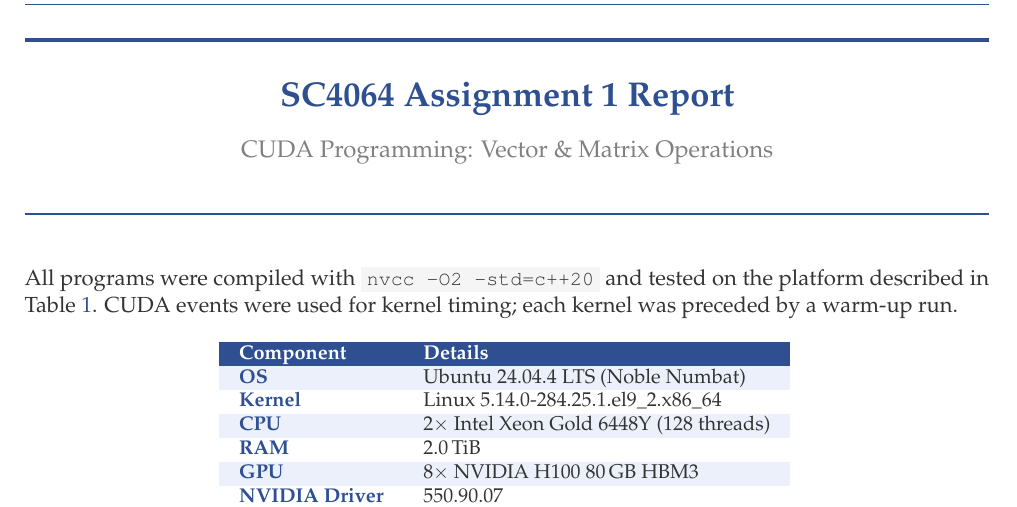
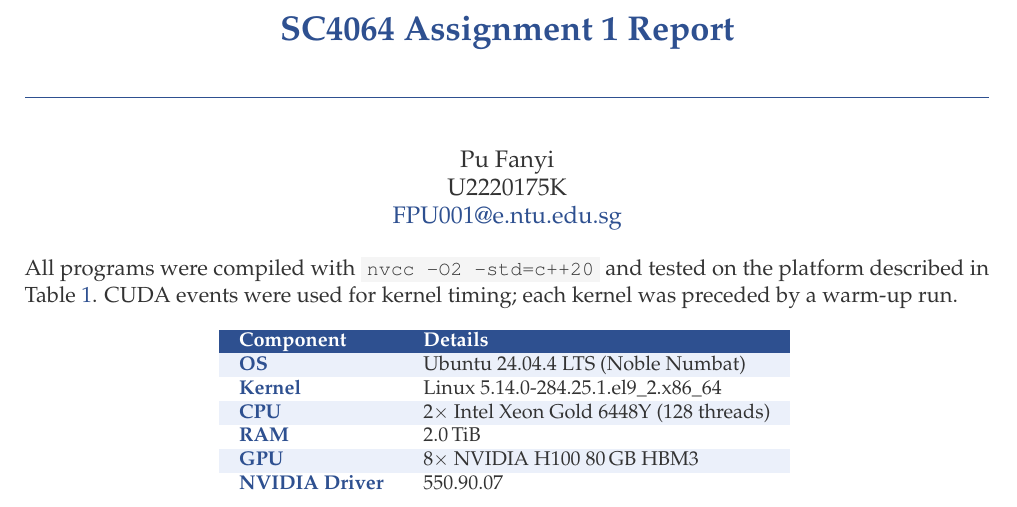
Before and after one commit to pufanyi/SC4064-Assignments, a LaTeX problem sheet (assignment1/report.tex): part of page 1 of 3, cut so that both start at the same text. Compiled offline with pdfLaTeX.

Commit message:
Update report.tex to include author information and adjust title spacing

```diff
--- a/assignment1/report.tex
+++ b/assignment1/report.tex
@@ -65,17 +65,16 @@
 \title{%
   \vspace{-1.8cm}%
   {\color{accent}\rule{\textwidth}{2pt}}\\[0.6em]%
-  {\LARGE\bfseries\color{accent} SC4064 Assignment 1 Report}\\[0.2em]%
-  {\large\color{gray} CUDA Programming: Vector \& Matrix Operations}\\[0.4em]%
+  {\LARGE\bfseries\color{accent} SC4064 Assignment 1 Report}\\[0.4em]%
   {\color{accent}\rule{\textwidth}{0.8pt}}%
 }
-\author{}
+\author{Pu Fanyi \\ U2220175K \\ \href{mailto:FPU001@e.ntu.edu.sg}{FPU001@e.ntu.edu.sg}}
 \date{}
 
 \begin{document}
 \maketitle
 \thispagestyle{fancy}
-\vspace{-1.6cm}
+\vspace{-0.6cm}
 
 All programs were compiled with \code{nvcc -O2 -std=c++20} and tested on the platform described in Table~\ref{tab:env}. CUDA events were used for kernel timing; each kernel was preceded by a warm-up run.
 
```
Also changed, not shown: assignment1/report.pdf.
